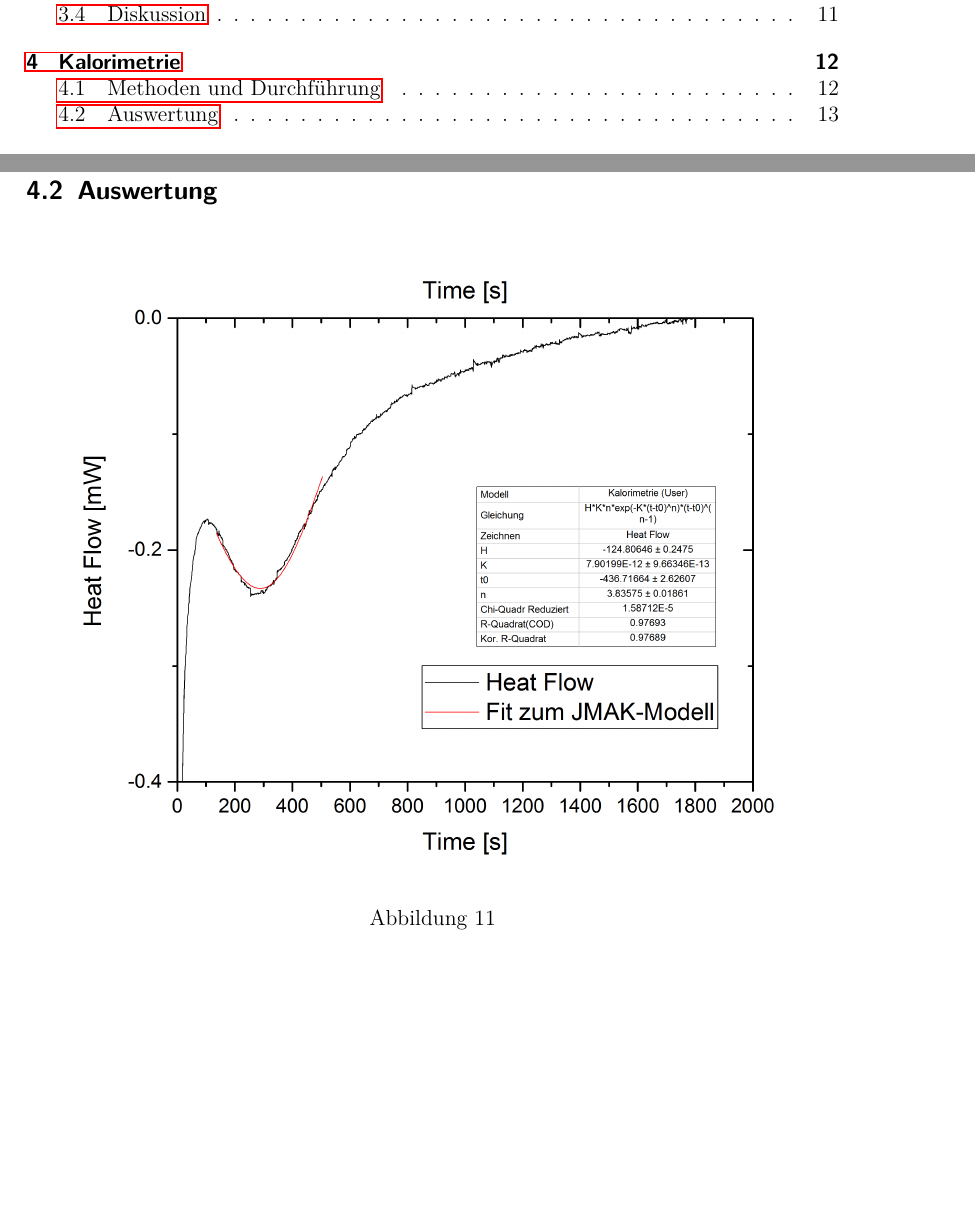
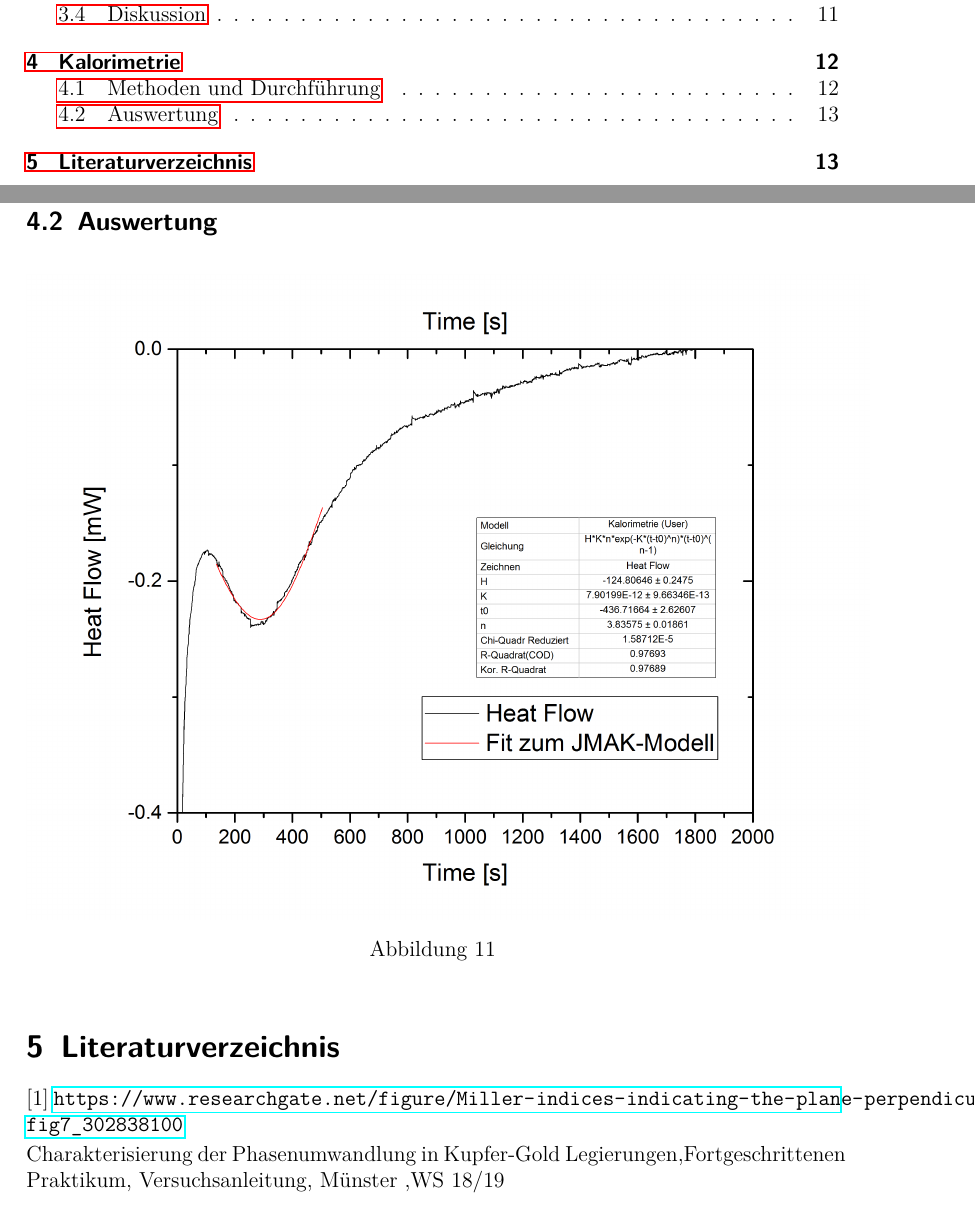
Before and after one commit to Sasmuin/Praktikum, a LaTeX document (MP2.tex): two parts of pages 2 and 13 of 13, joined at a grey line, cut so that both start at the same text, the shorter picture padded with empty space. Compiled offline with pdfLaTeX.

Commit message:
Update MP2.tex
Literaturverzeichnis angehängt

```diff
--- a/MP2.tex
+++ b/MP2.tex
@@ -407,4 +407,8 @@ In diesem Versuch wird die Methode verwendet um den Phasenübergang zwischen Ord
 	\label{3}
 \end{figure}
 
+\section{Literaturverzeichnis}
+[1] \url{https://www.researchgate.net/figure/Miller-indices-indicating-the-plane-perpendicular-to-the-vector-given-for-the-cubic_fig7_302838100}\\
+[2] Charakterisierung der Phasenumwandlung in Kupfer-Gold Legierungen,Fortgeschrittenen Praktikum, Versuchsanleitung, Münster ,WS 18/19
+
 \end{document}
```
